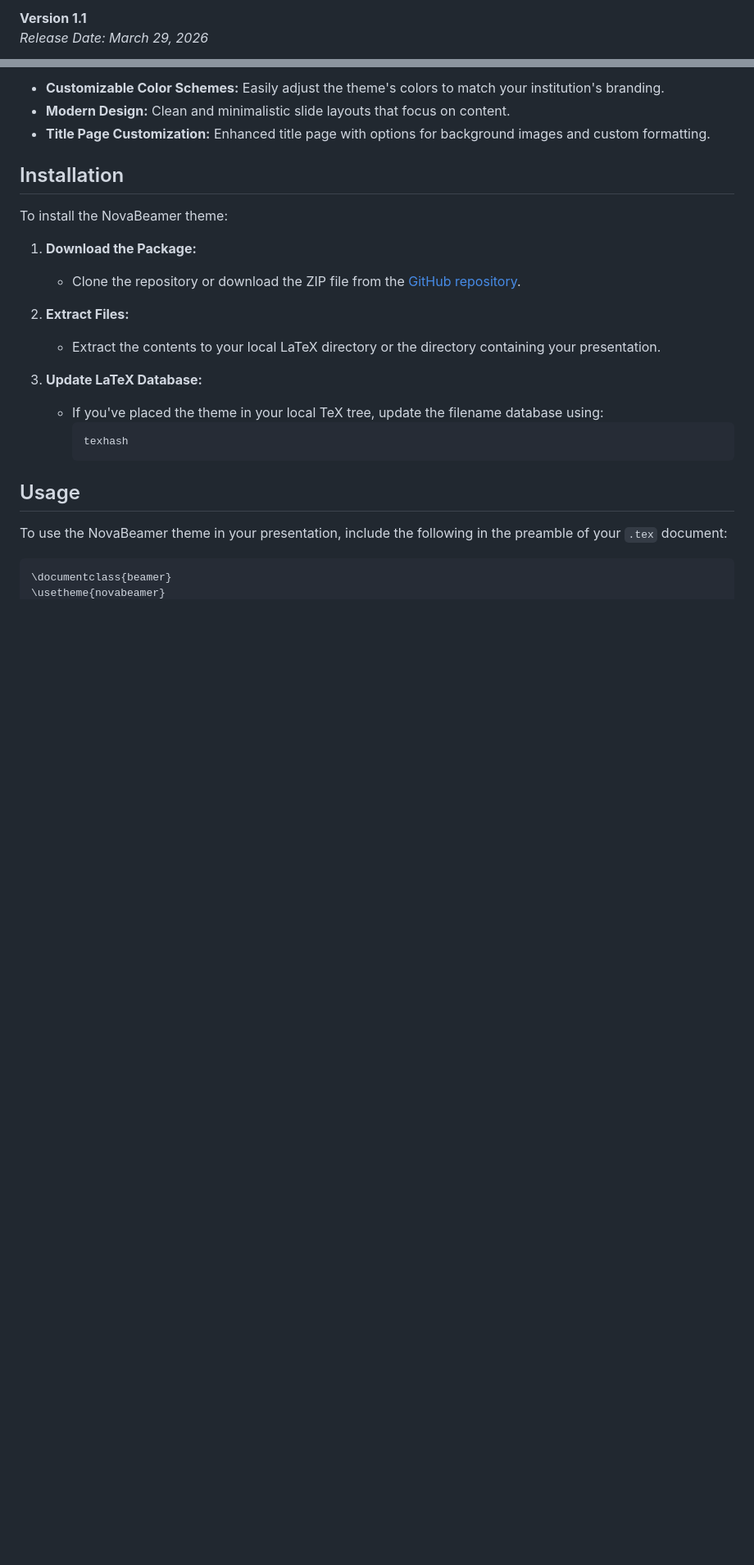
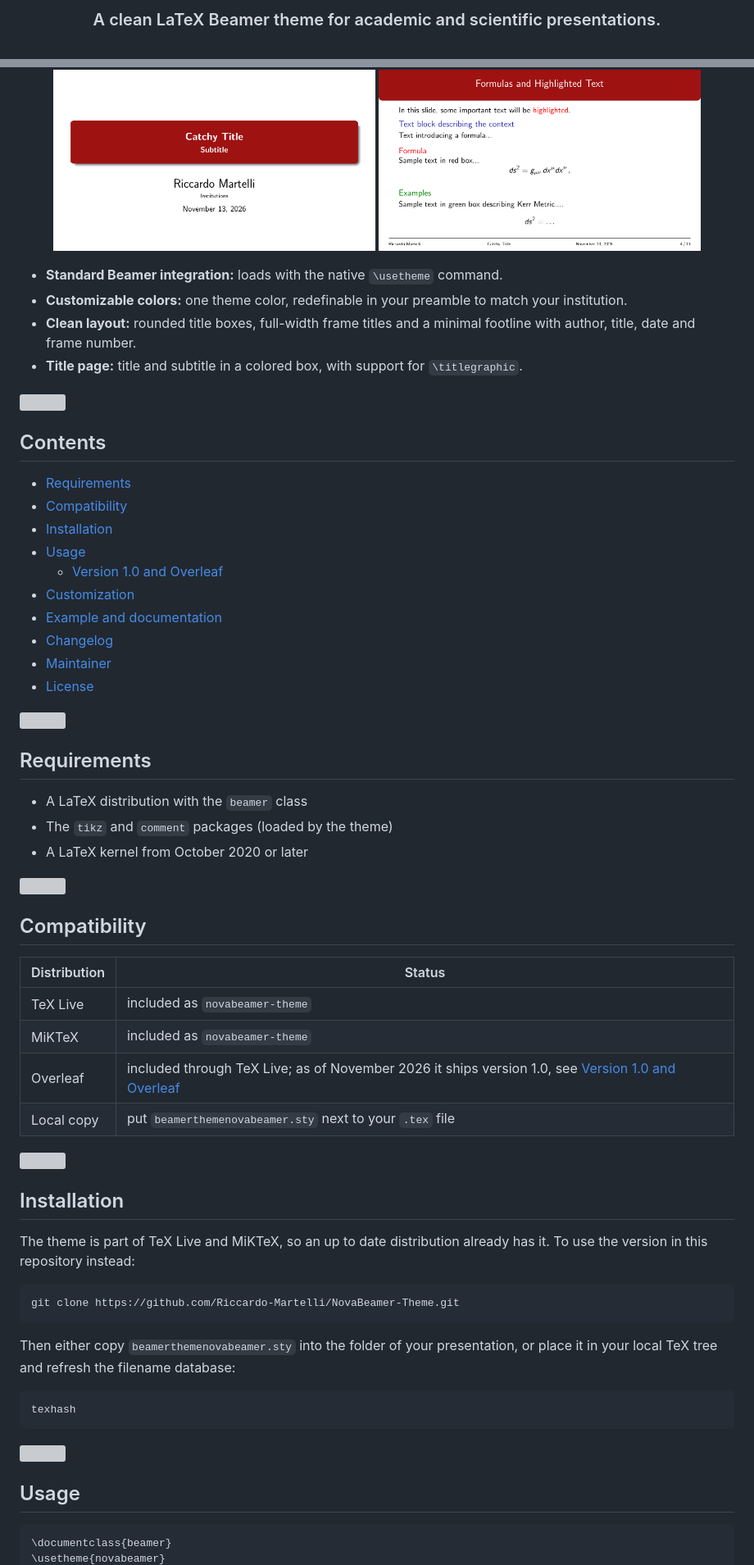
Before and after one commit to Riccardo-Martelli/NovaBeamer-Theme, a Markdown page: README.md, 2 parts joined by grey strips. Shown at 82% size. Drawn GitHub-style; pictures changed too: media/preview-blocks.png (added), media/preview-title.png (added); blank space fills up the shorter version; grey boxes are pictures that could not be loaded.

Commit message:
Fix v1.1 docs and example, README restyle

````diff
--- a/README.md
+++ b/README.md
@@ -2,4 +2,3 @@
 
-**Version 1.1**
-*Release Date: March 29, 2026*
+<h3 align="center">A clean LaTeX Beamer theme for academic and scientific presentations.</h3>
 
@@ -9,4 +23,45 @@ The **NovaBeamer Theme** is a LaTeX Beamer theme designed to create elegant and
 
-- **Customizable Color Schemes:** Easily adjust the theme's colors to match your institution's branding.
-- **Modern Design:** Clean and minimalistic slide layouts that focus on content.
-- **Title Page Customization:** Enhanced title page with options for background images and custom formatting.
+<p align="center">
+  <img src="media/preview-title.png" width="45%" alt="NovaBeamer title page">
+  <img src="media/preview-blocks.png" width="45%" alt="NovaBeamer frame with blocks">
+</p>
+
+* **Standard Beamer integration:** loads with the native `\usetheme` command.
+* **Customizable colors:** one theme color, redefinable in your preamble to match your institution.
+* **Clean layout:** rounded title boxes, full-width frame titles and a minimal footline with author, title, date and frame number.
+* **Title page:** title and subtitle in a colored box, with support for `\titlegraphic`.
+
+<img src="media/divider.svg" width="100%" height="4">
+
+## Contents
+
+* [Requirements](#requirements)
+* [Compatibility](#compatibility)
+* [Installation](#installation)
+* [Usage](#usage)
+  * [Version 1.0 and Overleaf](#version-10-and-overleaf)
+* [Customization](#customization)
+* [Example and documentation](#example-and-documentation)
+* [Changelog](#changelog)
+* [Maintainer](#maintainer)
+* [License](#license)
+
+<img src="media/divider.svg" width="100%" height="4">
+
+## Requirements
+
+* A LaTeX distribution with the `beamer` class
+* The `tikz` and `comment` packages (loaded by the theme)
+* A LaTeX kernel from October 2020 or later
+
+<img src="media/divider.svg" width="100%" height="4">
+
+## Compatibility
+
+| Distribution | Status |
+|---|---|
+| TeX Live | included as `novabeamer-theme` |
+| MiKTeX | included as `novabeamer-theme` |
+| Overleaf | included through TeX Live; as of November 2026 it ships version 1.0, see [Version 1.0 and Overleaf](#version-10-and-overleaf) |
+| Local copy | put `beamerthemenovabeamer.sty` next to your `.tex` file |
+
@@ -13,23 +69,21 @@ The **NovaBeamer Theme** is a LaTeX Beamer theme designed to create elegant and
 
 ## Installation
 
-To install the NovaBeamer theme:
+The theme is part of TeX Live and MiKTeX, so an up to date distribution already has it. To use the version in this repository instead:
 
-1. **Download the Package:**
-   - Clone the repository or download the ZIP file from the [GitHub repository](https://github.com/Riccardo-Martelli/NovaBeamer-Theme).
+```bash
+git clone https://github.com/Riccardo-Martelli/NovaBeamer-Theme.git
+```
 
-2. **Extract Files:**
-   - Extract the contents to your local LaTeX directory or the directory containing your presentation.
+Then either copy `beamerthemenovabeamer.sty` into the folder of your presentation, or place it in your local TeX tree and refresh the filename database:
 
-3. **Update LaTeX Database:**
-   - If you've placed the theme in your local TeX tree, update the filename database using:
-     ```sh
-     texhash
-     ```
+```bash
+texhash
+```
+
+<img src="media/divider.svg" width="100%" height="4">
 
 ## Usage
-
-To use the NovaBeamer theme in your presentation, include the following in the preamble of your `.tex` document:
 
 ```latex
 \documentclass{beamer}
````
Also changed, not shown: other parts of README.md (+79 -20 lines), 7 other files.
